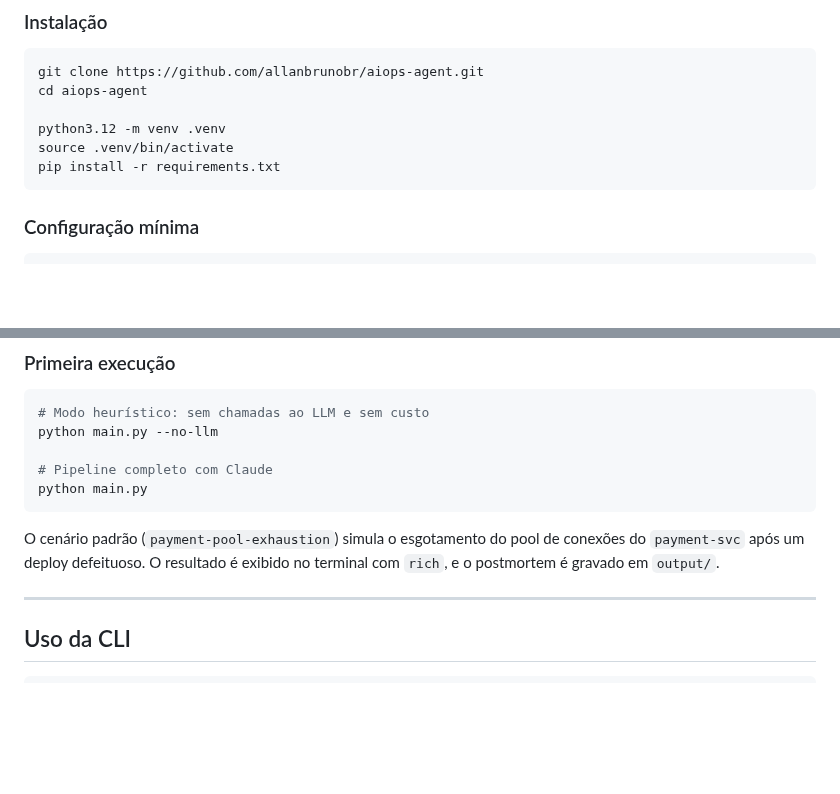
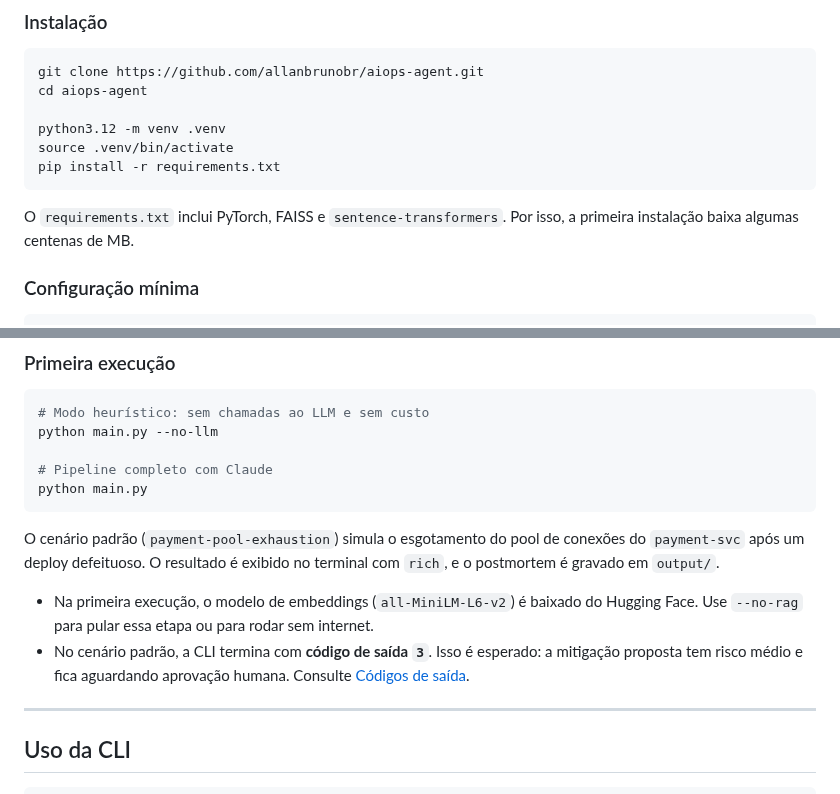
Before and after one commit to allanbrunobr/aiops-agent, a Markdown page: README.md, 2 parts joined by grey strips. Drawn GitHub-style; blank space fills up the shorter version.

````diff
--- a/README.md
+++ b/README.md
@@ -120,6 +123,8 @@ source .venv/bin/activate
 pip install -r requirements.txt
 ```
 
+O `requirements.txt` inclui PyTorch, FAISS e `sentence-transformers`. Por isso, a primeira instalação baixa algumas centenas de MB.
+
 ### Configuração mínima
 
 ```bash
@@ -138,6 +143,9 @@ python main.py
 ```
 
 O cenário padrão (`payment-pool-exhaustion`) simula o esgotamento do pool de conexões do `payment-svc` após um deploy defeituoso. O resultado é exibido no terminal com `rich`, e o postmortem é gravado em `output/`.
+
+- Na primeira execução, o modelo de embeddings (`all-MiniLM-L6-v2`) é baixado do Hugging Face. Use `--no-rag` para pular essa etapa ou para rodar sem internet.
+- No cenário padrão, a CLI termina com **código de saída `3`**. Isso é esperado: a mitigação proposta tem risco médio e fica aguardando aprovação humana. Consulte [Códigos de saída](#uso-da-cli).
 
 ---
 
````
Also changed, not shown: other parts of README.md (+32 -2 lines), docs/screenshots/demo-dashboard.png (added).
